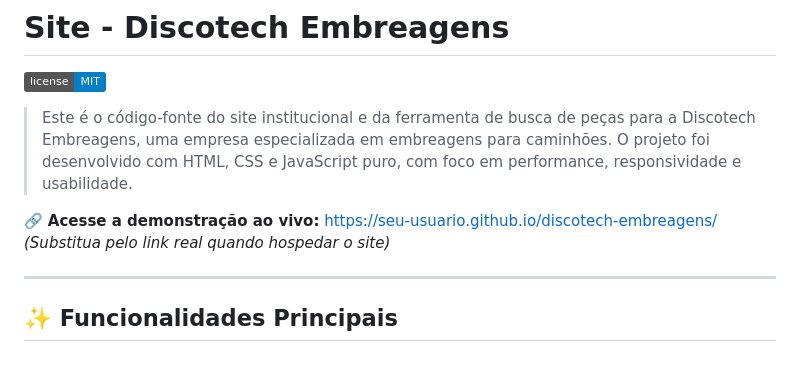
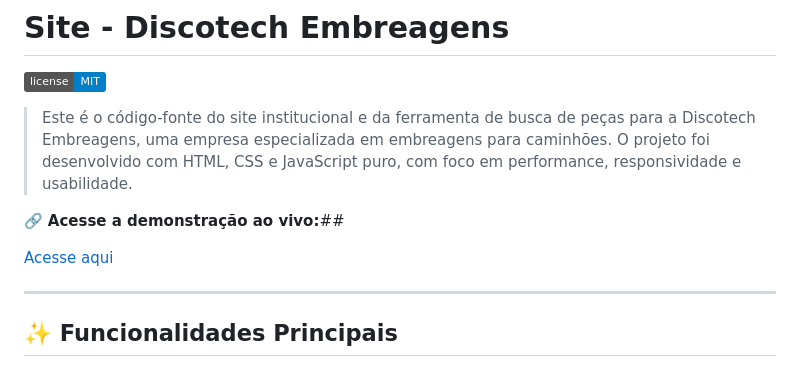
Before and after one commit to catiamaine/Projeto-Loja-Embreagens, a Markdown page: README.md, the part around the change. GitHub-like rendering; badges without logos.

Commit message:
atualizando link demo

```diff
--- a/README.md
+++ b/README.md
@@ -4,7 +4,9 @@
 
 > Este é o código-fonte do site institucional e da ferramenta de busca de peças para a Discotech Embreagens, uma empresa especializada em embreagens para caminhões. O projeto foi desenvolvido com HTML, CSS e JavaScript puro, com foco em performance, responsividade e usabilidade.
 
-🔗 **Acesse a demonstração ao vivo:** [https://seu-usuario.github.io/discotech-embreagens/](https://seu-usuario.github.io/discotech-embreagens/) *(Substitua pelo link real quando hospedar o site)*
+🔗 **Acesse a demonstração ao vivo:**##
+
+[Acesse aqui](https://catiamaine.github.io/Projeto-Loja-Embreagens/)
 
 ---
 
```
